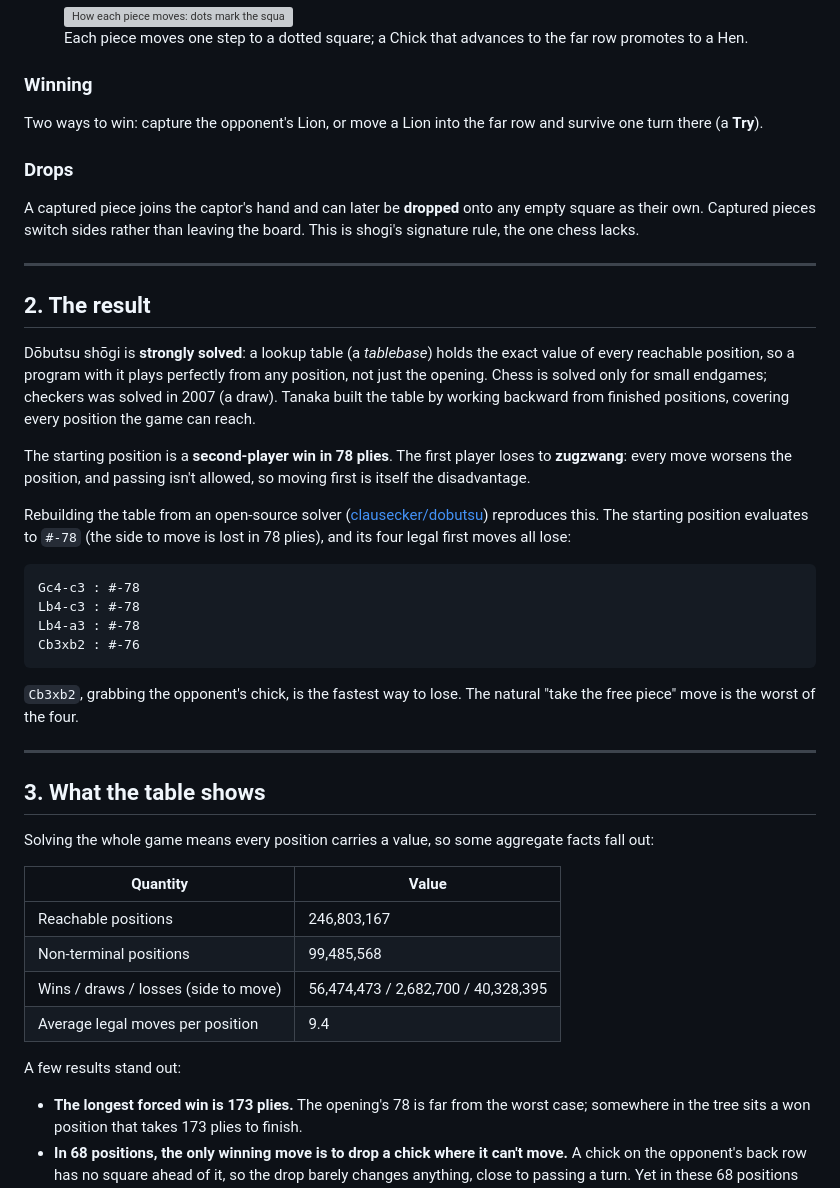
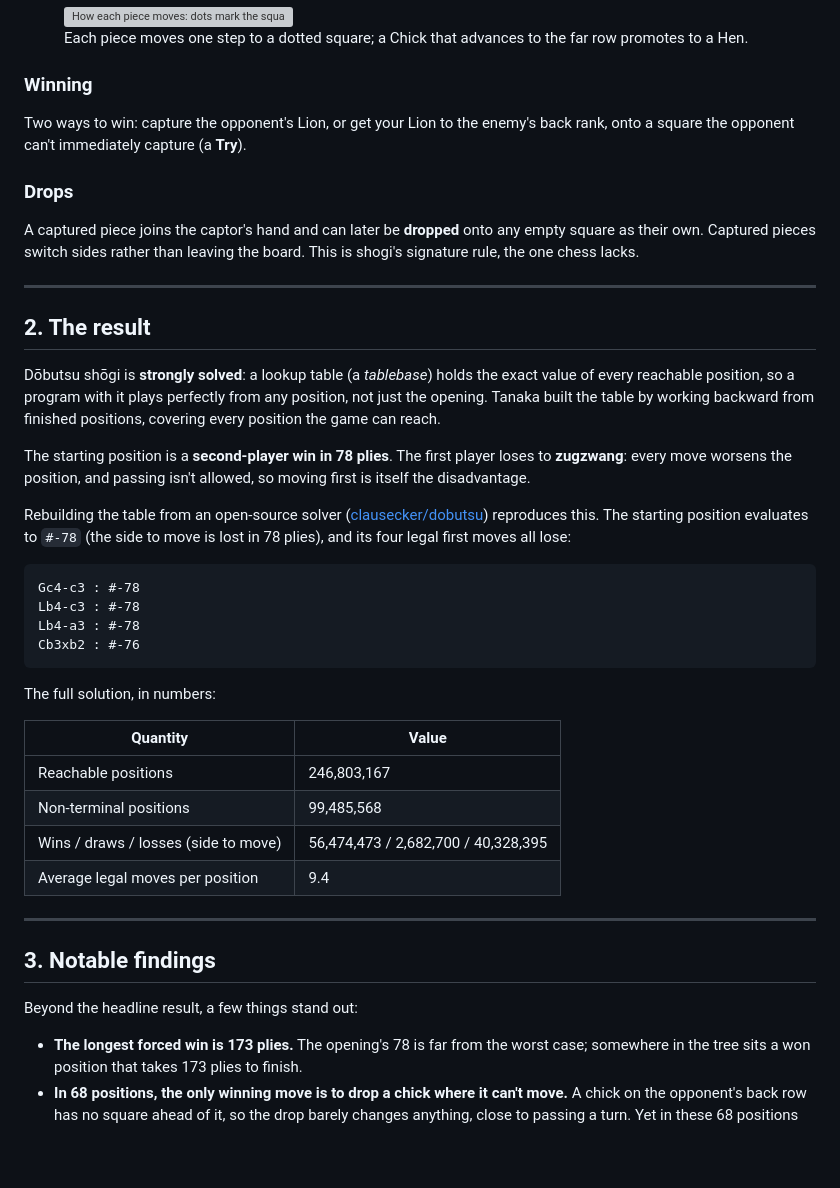
Before and after one commit to brianhliou/dobutsu-shogi, a Markdown page: article/draft.md, the part around the change. Rendered like a GitHub page; blank space fills up the shorter version; grey boxes are pictures that could not be loaded.

Commit message:
content: clarify Try, trim §2, move stats up, rename §3
- Try: state it as reaching the enemy back rank on a square the opponent
  can't immediately capture (clearer than "survive one turn there").
- Cut the chess/checkers aside and the chick-capture commentary from §2.
- Move the stats table into §2 ("The full solution, in numbers").
- Rename §3 to "Notable findings" (observations beyond the headline result).

````diff
--- a/article/draft.md
+++ b/article/draft.md
@@ -45,7 +45,7 @@ Each piece moves one square per turn:
 
 ### Winning
 
-Two ways to win: capture the opponent's Lion, or move a Lion into the far row and survive one turn there (a **Try**).
+Two ways to win: capture the opponent's Lion, or get your Lion to the enemy's back rank, onto a square the opponent can't immediately capture (a **Try**).
 
 ### Drops
 
@@ -55,7 +55,7 @@ A captured piece joins the captor's hand and can later be **dropped** onto any e
 
 ## 2. The result
 
-Dōbutsu shōgi is **strongly solved**: a lookup table (a *tablebase*) holds the exact value of every reachable position, so a program with it plays perfectly from any position, not just the opening. Chess is solved only for small endgames; checkers was solved in 2007 (a draw). Tanaka built the table by working backward from finished positions, covering every position the game can reach.
+Dōbutsu shōgi is **strongly solved**: a lookup table (a *tablebase*) holds the exact value of every reachable position, so a program with it plays perfectly from any position, not just the opening. Tanaka built the table by working backward from finished positions, covering every position the game can reach.
 
 The starting position is a **second-player win in 78 plies**. The first player loses to **zugzwang**: every move worsens the position, and passing isn't allowed, so moving first is itself the disadvantage.
 
@@ -68,13 +68,7 @@ Lb4-a3 : #-78
 Cb3xb2 : #-76
 ```
 
-`Cb3xb2`, grabbing the opponent's chick, is the fastest way to lose. The natural "take the free piece" move is the worst of the four.
-
----
-
-## 3. What the table shows
-
-Solving the whole game means every position carries a value, so some aggregate facts fall out:
+The full solution, in numbers:
 
 | Quantity | Value |
 |---|---|
@@ -83,7 +77,11 @@ Solving the whole game means every position carries a value, so some aggregate f
 | Wins / draws / losses (side to move) | 56,474,473 / 2,682,700 / 40,328,395 |
 | Average legal moves per position | 9.4 |
 
-A few results stand out:
+---
+
+## 3. Notable findings
+
+Beyond the headline result, a few things stand out:
 
 - **The longest forced win is 173 plies.** The opening's 78 is far from the worst case; somewhere in the tree sits a won position that takes 173 plies to finish.
 - **In 68 positions, the only winning move is to drop a chick where it can't move.** A chick on the opponent's back row has no square ahead of it, so the drop barely changes anything, close to passing a turn. Yet in these 68 positions every other move loses, and that near-pass is the one that wins.
````
